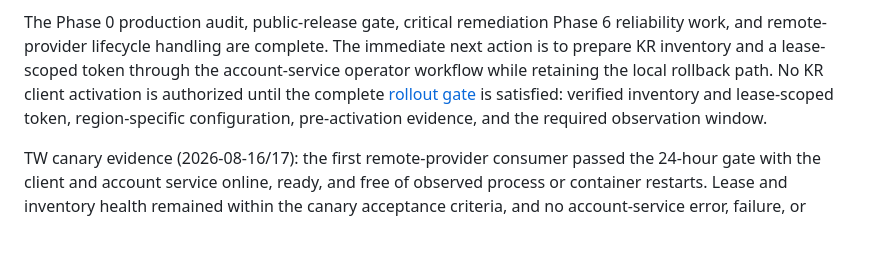
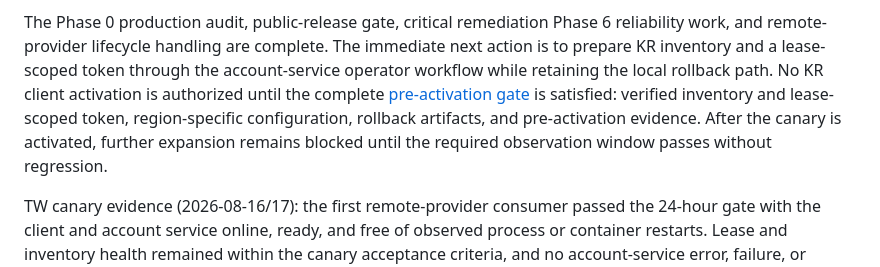
Before and after one commit to Sekai-World/sekai-client, a Markdown page: docs/architecture-decoupling-roadmap.md, the part around the change. Rendered like a GitHub page; blank space fills up the shorter version.

Commit message:
fix(docs): align KR activation and observation gates

```diff
--- a/docs/architecture-decoupling-roadmap.md
+++ b/docs/architecture-decoupling-roadmap.md
@@ -302,9 +302,11 @@ reliability work, and remote-provider lifecycle handling are complete. The
 immediate next action is to prepare KR inventory and a lease-scoped token
 through the account-service operator workflow while retaining the local
 rollback path. No KR client activation is authorized until the complete
-[rollout gate](account-service-tw-canary.md#rollout-gate-for-the-next-region)
+[pre-activation gate](account-service-tw-canary.md#rollout-gate-for-the-next-region)
 is satisfied: verified inventory and lease-scoped token, region-specific
-configuration, pre-activation evidence, and the required observation window.
+configuration, rollback artifacts, and pre-activation evidence. After the
+canary is activated, further expansion remains blocked until the required
+observation window passes without regression.
 
 TW canary evidence (2026-08-16/17): the first remote-provider consumer passed
 the 24-hour gate with the client and account service online, ready, and free of
```
Also changed, not shown: docs/account-service-tw-canary.md (+12 -9 lines), docs/remediation-roadmap.md (+1 -1 lines).
